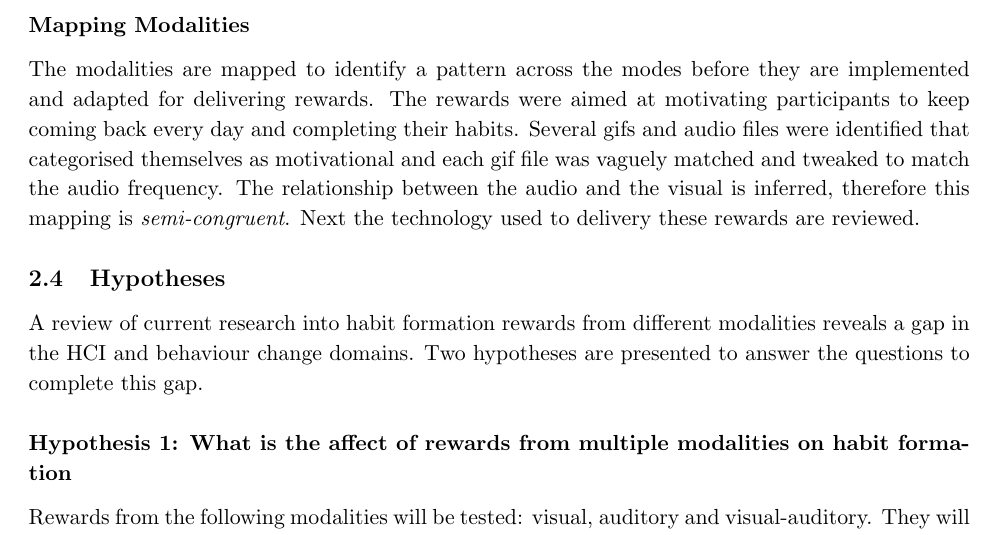
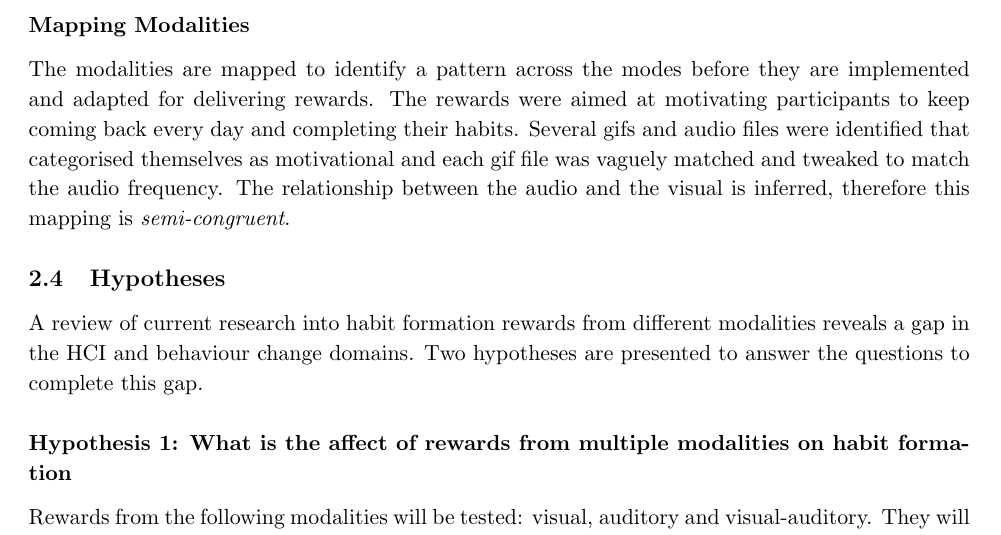
Before and after one commit to harrymt/masters-thesis, a LaTeX thesis (thesis/main.tex, which reads thesis/chapters/3_multimodal.tex): part of page 12 of 50, cut so that both start at the same text. Compiled offline with pdfLaTeX.

Commit message:
Tweaked mapping modalities

```diff
--- a/thesis/chapters/3_multimodal.tex
+++ b/thesis/chapters/3_multimodal.tex
@@ -17,7 +17,7 @@ The majority of electronic activity monitors have behaviour change techniques an
 
 
 \subsubsection*{Mapping Modalities}
-The modalities are mapped to identify a pattern across the modes before they are implemented and adapted for delivering rewards. The rewards were aimed at motivating participants to keep coming back every day and completing their habits. Several gifs and audio files were identified that categorised themselves as motivational and each gif file was vaguely matched and tweaked to match the audio frequency. The relationship between the audio and the visual is inferred, therefore this mapping is \textit{semi-congruent}. Next the technology used to delivery these rewards are reviewed.
+The modalities are mapped to identify a pattern across the modes before they are implemented and adapted for delivering rewards. The rewards were aimed at motivating participants to keep coming back every day and completing their habits. Several gifs and audio files were identified that categorised themselves as motivational and each gif file was vaguely matched and tweaked to match the audio frequency. The relationship between the audio and the visual is inferred, therefore this mapping is \textit{semi-congruent}.
 
 % % Old version
 % Habit formation research~\cite{article_understanding_use_contextual_cues_design_impl} shows how different contextual cues better support behaviour change, compared with a single mode.
```
